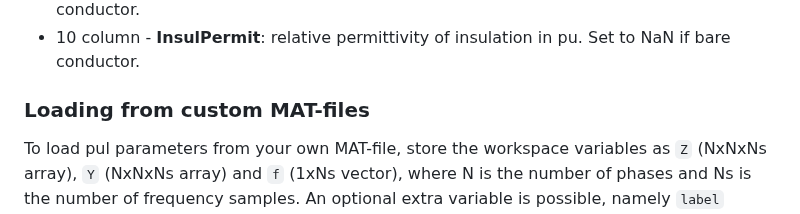
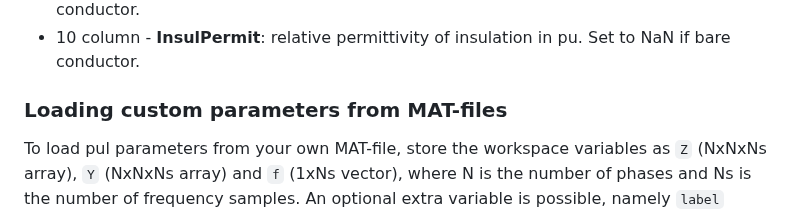
Before and after one commit to amaurigmartins/LineCableLab, a Markdown page: README.md, the part around the change. Drawn GitHub-style.

```diff
--- a/README.md
+++ b/README.md
@@ -34,7 +34,7 @@ The columns under the header 'Line cross-section & conductor data' are described
 - 9 column -   **InsulPerm**: relative permeability of insulation in pu. Set to NaN if bare conductor.
 - 10 column -  **InsulPermit**: relative permittivity of insulation in pu. Set to NaN if bare conductor.
 
-### Loading from custom MAT-files
+### Loading custom parameters from MAT-files
 
 To load pul parameters from your own MAT-file, store the workspace variables as `Z` (NxNxNs array), `Y` (NxNxNs array) and `f` (1xNs vector), where N is the number of phases and Ns is the number of frequency samples. An optional extra variable is possible, namely `label` (char), which is the string used to identify the data in the rendered plots. If none is supplied, legend entries in the plots will read as 'Imported from MAT-file'.
 
```
